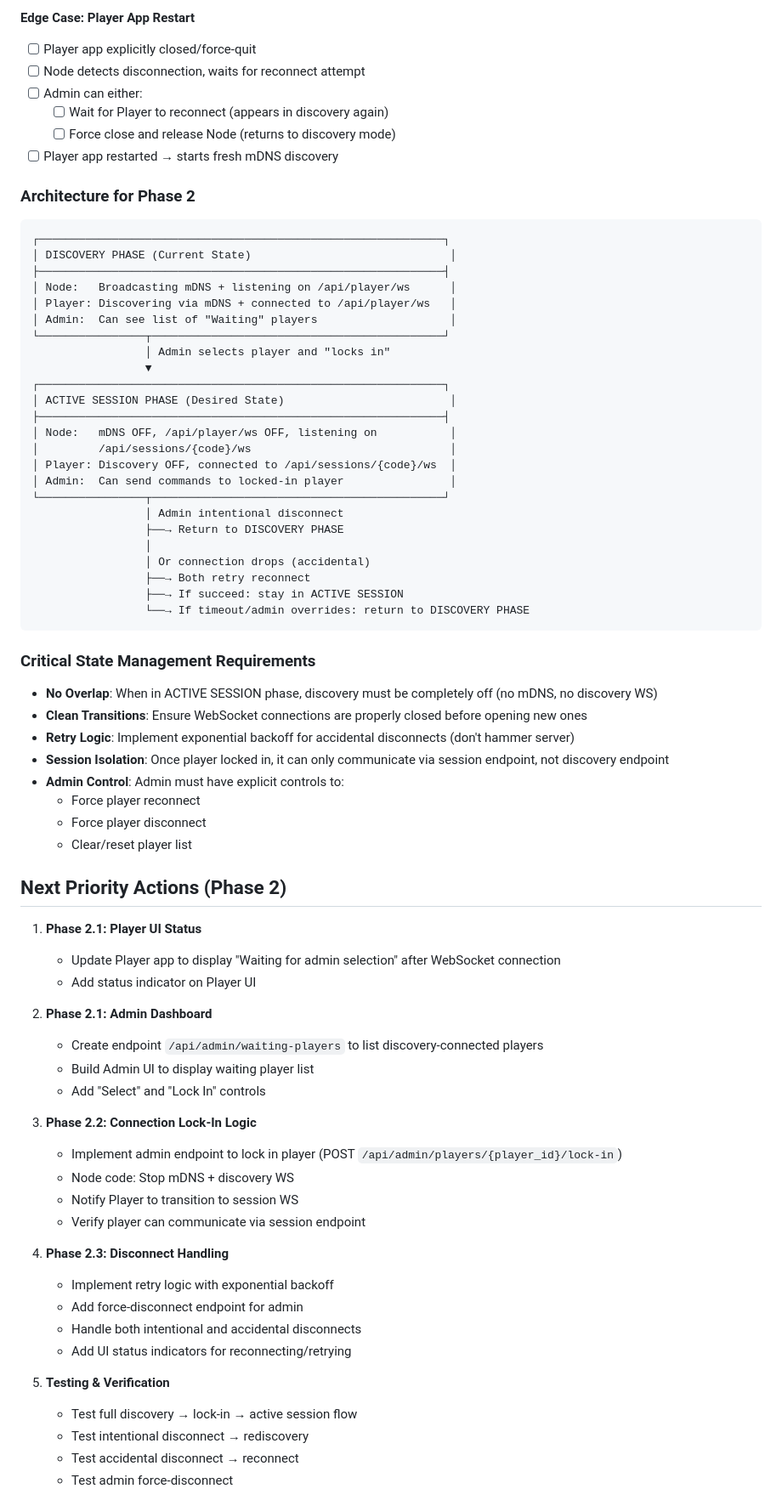
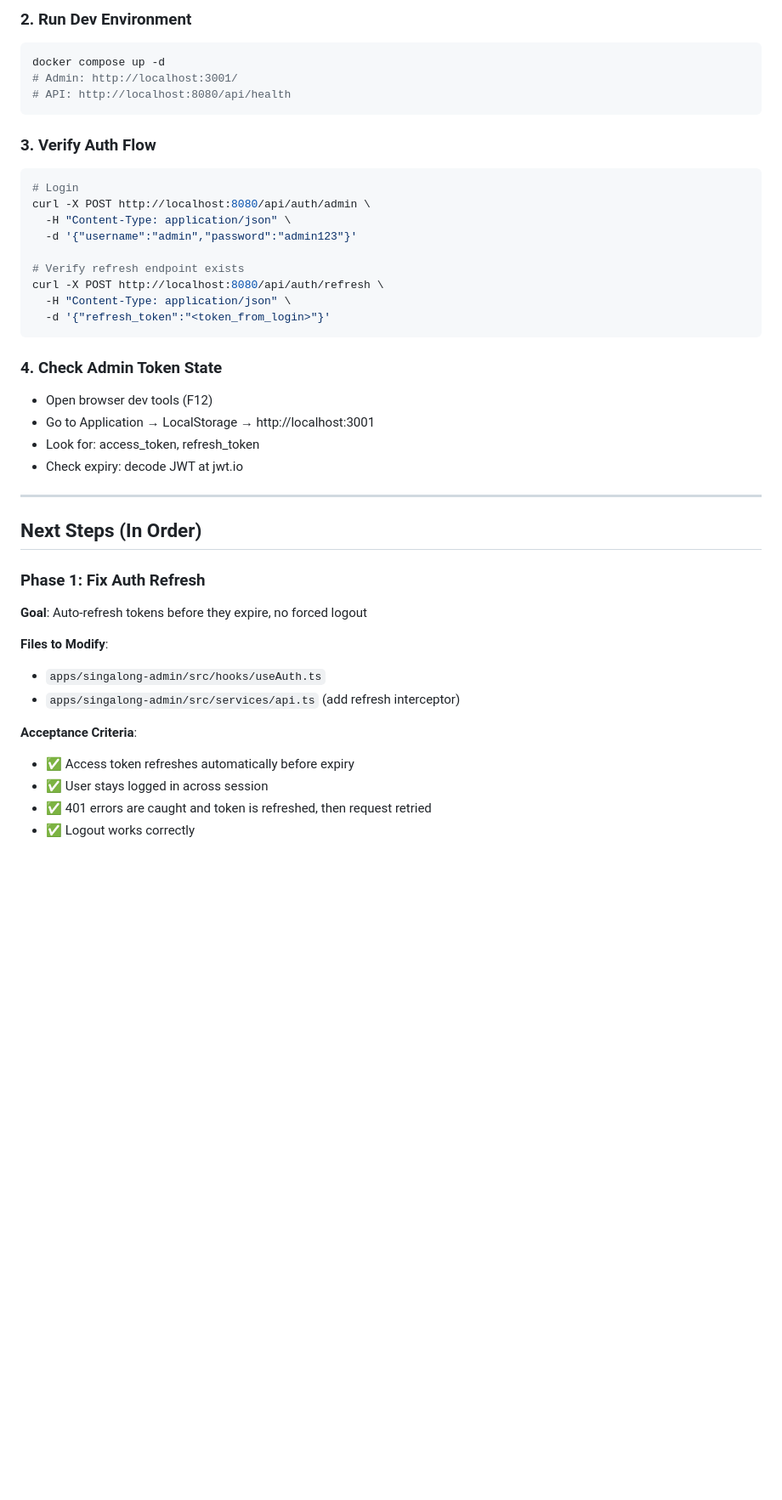
Before and after one commit to patterueldev/singalong, a Markdown page: CONTINUE.md, the part around one of its changes. Shown at 85% size. Drawn GitHub-style; blank space fills up the shorter version.

````diff
--- a/CONTINUE.md
+++ b/CONTINUE.md
@@ -219,77 +155,43 @@ When admin "locks in" a selected player:
-**Edge Case: Player App Restart**
-- [ ] Player app explicitly closed/force-quit
-- [ ] Node detects disconnection, waits for reconnect attempt
-- [ ] Admin can either:
-  - [ ] Wait for Player to reconnect (appears in discovery again)
-  - [ ] Force close and release Node (returns to discovery mode)
-- [ ] Player app restarted → starts fresh mDNS discovery
-
-### Architecture for Phase 2
-
-```
-┌─────────────────────────────────────────────────────────────┐
-│ DISCOVERY PHASE (Current State)                              │
-├─────────────────────────────────────────────────────────────┤
-│ Node:   Broadcasting mDNS + listening on /api/player/ws      │
-│ Player: Discovering via mDNS + connected to /api/player/ws   │
-│ Admin:  Can see list of "Waiting" players                    │
-└────────────────┬────────────────────────────────────────────┘
-                 │ Admin selects player and "locks in"
-                 ▼
-┌─────────────────────────────────────────────────────────────┐
-│ ACTIVE SESSION PHASE (Desired State)                         │
-├─────────────────────────────────────────────────────────────┤
-│ Node:   mDNS OFF, /api/player/ws OFF, listening on           │
-│         /api/sessions/{code}/ws                              │
-│ Player: Discovery OFF, connected to /api/sessions/{code}/ws  │
-│ Admin:  Can send commands to locked-in player                │
-└────────────────┬────────────────────────────────────────────┘
-                 │ Admin intentional disconnect
-                 ├──→ Return to DISCOVERY PHASE
-                 │
-                 │ Or connection drops (accidental)
-                 ├──→ Both retry reconnect
-                 ├──→ If succeed: stay in ACTIVE SESSION
-                 └──→ If timeout/admin overrides: return to DISCOVERY PHASE
+### 2. Run Dev Environment
+```bash
+docker compose up -d
+# Admin: http://localhost:3001/
+# API: http://localhost:8080/api/health
 ```
 
-### Critical State Management Requirements
+### 3. Verify Auth Flow
+```bash
+# Login
+curl -X POST http://localhost:8080/api/auth/admin \
+  -H "Content-Type: application/json" \
+  -d '{"username":"admin","password":"admin123"}'
 
-- **No Overlap**: When in ACTIVE SESSION phase, discovery must be completely off (no mDNS, no discovery WS)
-- **Clean Transitions**: Ensure WebSocket connections are properly closed before opening new ones
-- **Retry Logic**: Implement exponential backoff for accidental disconnects (don't hammer server)
-- **Session Isolation**: Once player locked in, it can only communicate via session endpoint, not discovery endpoint
-- **Admin Control**: Admin must have explicit controls to:
-  - Force player reconnect
-  - Force player disconnect
-  - Clear/reset player list
+# Verify refresh endpoint exists
+curl -X POST http://localhost:8080/api/auth/refresh \
+  -H "Content-Type: application/json" \
+  -d '{"refresh_token":"<token_from_login>"}'
+```
 
-## Next Priority Actions (Phase 2)
+### 4. Check Admin Token State
+- Open browser dev tools (F12)
+- Go to Application → LocalStorage → http://localhost:3001
+- Look for: access_token, refresh_token
+- Check expiry: decode JWT at jwt.io
 
-1. **Phase 2.1: Player UI Status**
-   - Update Player app to display "Waiting for admin selection" after WebSocket connection
-   - Add status indicator on Player UI
+---
 
-2. **Phase 2.1: Admin Dashboard**
-   - Create endpoint `/api/admin/waiting-players` to list discovery-connected players
-   - Build Admin UI to display waiting player list
-   - Add "Select" and "Lock In" controls
+## Next Steps (In Order)
 
-3. **Phase 2.2: Connection Lock-In Logic**
-   - Implement admin endpoint to lock in player (POST `/api/admin/players/{player_id}/lock-in`)
-   - Node code: Stop mDNS + discovery WS
-   - Notify Player to transition to session WS
-   - Verify player can communicate via session endpoint
+### Phase 1: Fix Auth Refresh
+**Goal**: Auto-refresh tokens before they expire, no forced logout
 
-4. **Phase 2.3: Disconnect Handling**
-   - Implement retry logic with exponential backoff
-   - Add force-disconnect endpoint for admin
-   - Handle both intentional and accidental disconnects
-   - Add UI status indicators for reconnecting/retrying
+**Files to Modify**:
+- `apps/singalong-admin/src/hooks/useAuth.ts`
+- `apps/singalong-admin/src/services/api.ts` (add refresh interceptor)
 
-5. **Testing & Verification**
-   - Test full discovery → lock-in → active session flow
-   - Test intentional disconnect → rediscovery
-   - Test accidental disconnect → reconnect
-   - Test admin force-disconnect
+**Acceptance Criteria**:
+- ✅ Access token refreshes automatically before expiry
+- ✅ User stays logged in across session
+- ✅ 401 errors are caught and token is refreshed, then request retried
+- ✅ Logout works correctly
 
````
Also changed, not shown: other parts of CONTINUE.md (+202 -204 lines).
